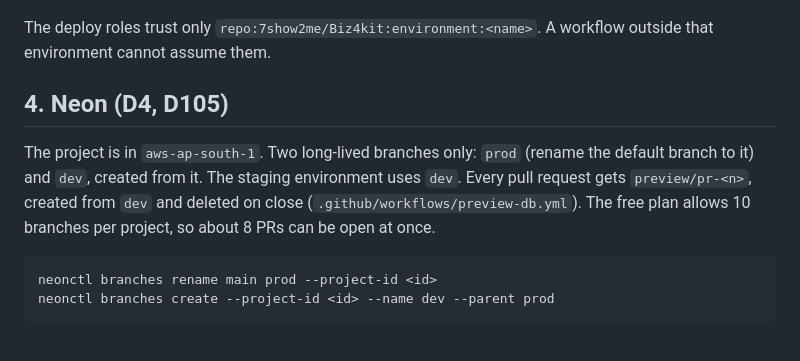
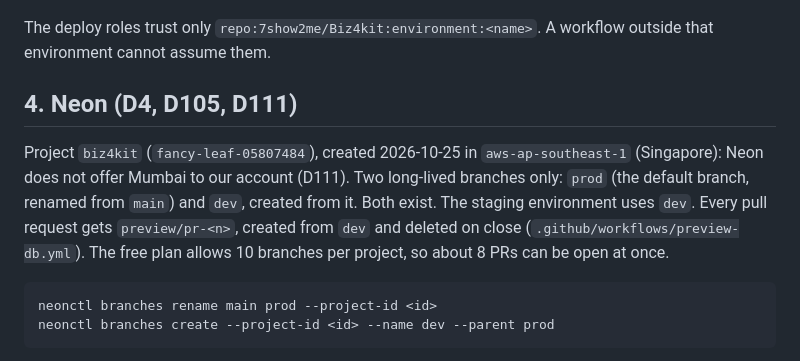
Before and after one commit to 7show2me/Biz4kit, a Markdown page: infra/README.md, the part around the change. GitHub-like rendering.

Commit message:
docs: Neon project in Singapore with prod and dev branches (D111) (BIZ-2)
Co-Authored-By: Claude Opus 5.5 <noreply@anthropic.com>

````diff
--- a/infra/README.md
+++ b/infra/README.md
@@ -71,9 +71,9 @@ Then force a new deployment: `aws ecs update-service --cluster biz4kit-staging -
 
 The deploy roles trust only `repo:7show2me/Biz4kit:environment:<name>`. A workflow outside that environment cannot assume them.
 
-## 4. Neon (D4, D105)
+## 4. Neon (D4, D105, D111)
 
-The project is in `aws-ap-south-1`. Two long-lived branches only: `prod` (rename the default branch to it) and `dev`, created from it. The staging environment uses `dev`. Every pull request gets `preview/pr-<n>`, created from `dev` and deleted on close (`.github/workflows/preview-db.yml`). The free plan allows 10 branches per project, so about 8 PRs can be open at once.
+Project `biz4kit` (`fancy-leaf-05807484`), created 2026-10-25 in `aws-ap-southeast-1` (Singapore): Neon does not offer Mumbai to our account (D111). Two long-lived branches only: `prod` (the default branch, renamed from `main`) and `dev`, created from it. Both exist. The staging environment uses `dev`. Every pull request gets `preview/pr-<n>`, created from `dev` and deleted on close (`.github/workflows/preview-db.yml`). The free plan allows 10 branches per project, so about 8 PRs can be open at once.
 
 ```sh
 neonctl branches rename main prod --project-id <id>
````
Also changed, not shown: CLAUDE.md (+1 -1 lines), docs/decisions.md (+1 -0 lines).
